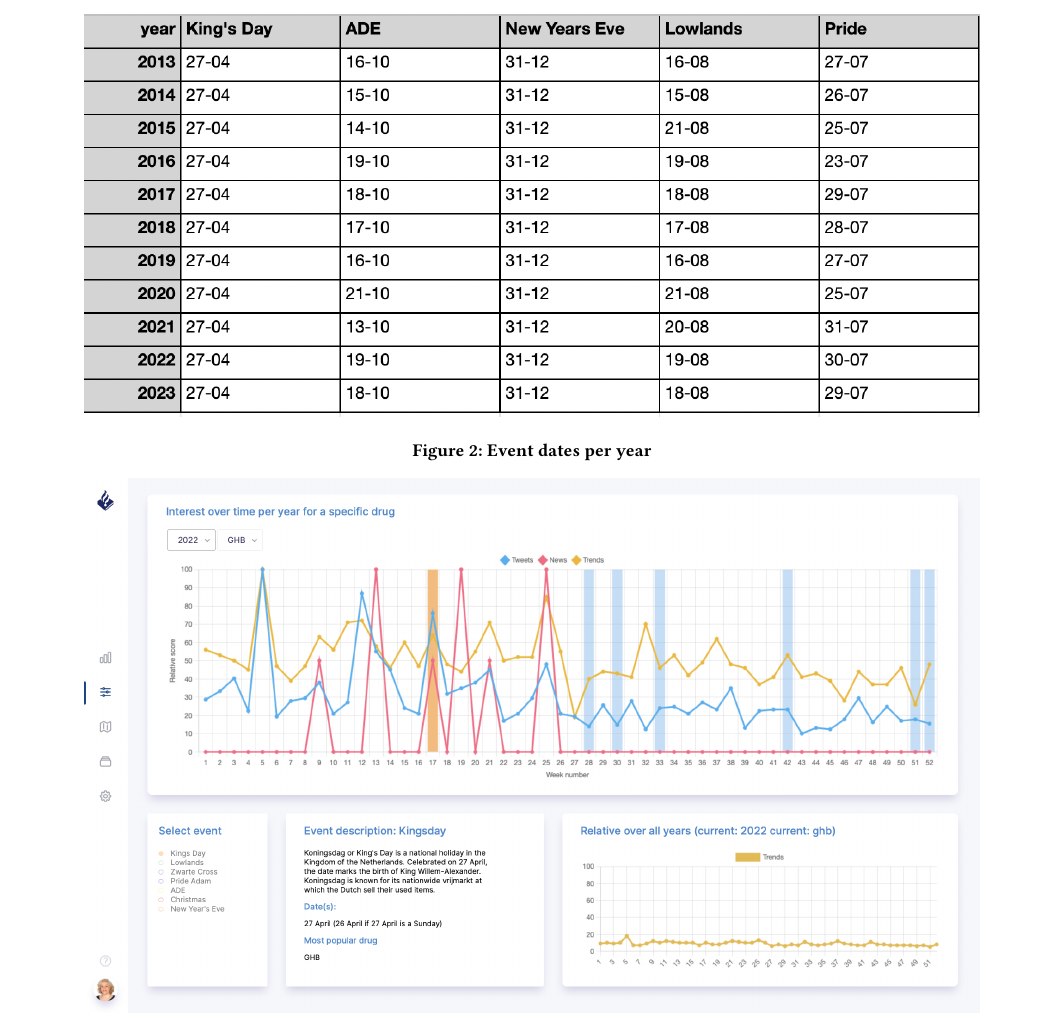
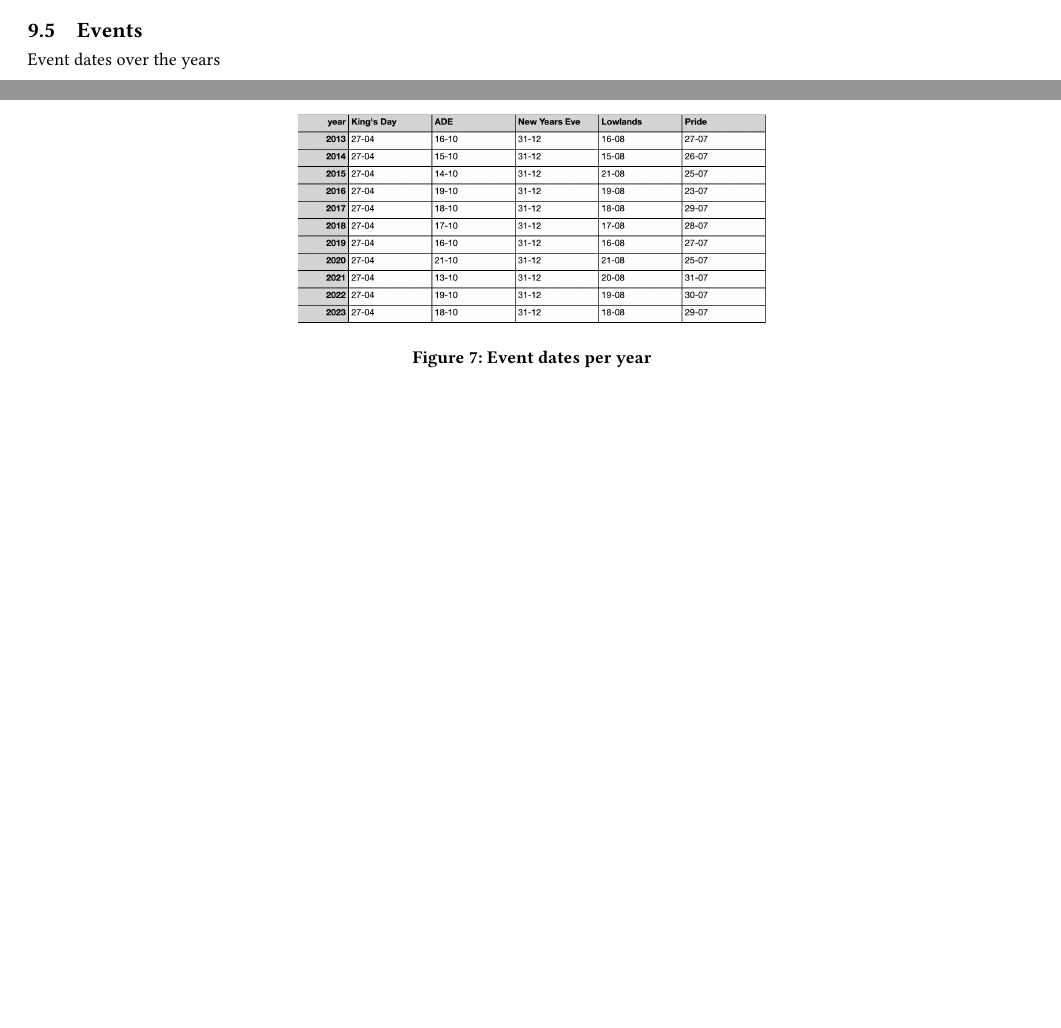
Before and after one commit to uvadsp/report, a LaTeX paper (setup.tex, which reads appendix.tex): part of page 12 of 16 before the commit and two parts of pages 11 and 14 of 14 after it, the two joined at a grey line, cut at the place of the change, the shorter picture padded with empty space. Compiled offline with pdfLaTeX.

Commit message:
Updates from Overleaf

```diff
--- a/appendix.tex
+++ b/appendix.tex
@@ -2,7 +2,3 @@
 
 This section explains more in depth the different choices and assumptions that were made during the creation of the different models as well as explaining the equations within them.
 
-\subsection{Events}
-\begin{figure*}[!htbp]
-    \includegraphics[width=\textwidth-2cm]{event_dates.png}
-    \caption{Event dates per year}
@@ -16,8 +7,9 @@
-\begin{figure*}[!htbp]
+\begin{figure*}[!htb]
     \includegraphics[width=\textwidth-2cm]{dashboard-1.png}
     \caption{Dashboard Prototype Event overview page with highlighted events}
     \label{fig:event}
 \end{figure*}
+
 
 \begin{figure*}[!htbp]
     \includegraphics[width=\textwidth-2cm]{dashboard-2.png}
@@ -62,0 +56,7 @@
+\subsection{Events}
+Event dates over the years
+\begin{figure*}[h]
+    \includegraphics[width=3.25in]{event_dates.png}
+    \caption{Event dates per year}
+    \label{fig:event_dates}
+\end{figure*}
```
Also changed, not shown: chapters/methodology.tex (+1 -1 lines), meta/abstract.tex (+1 -1 lines), appendix.tex (12 more changed lines).
